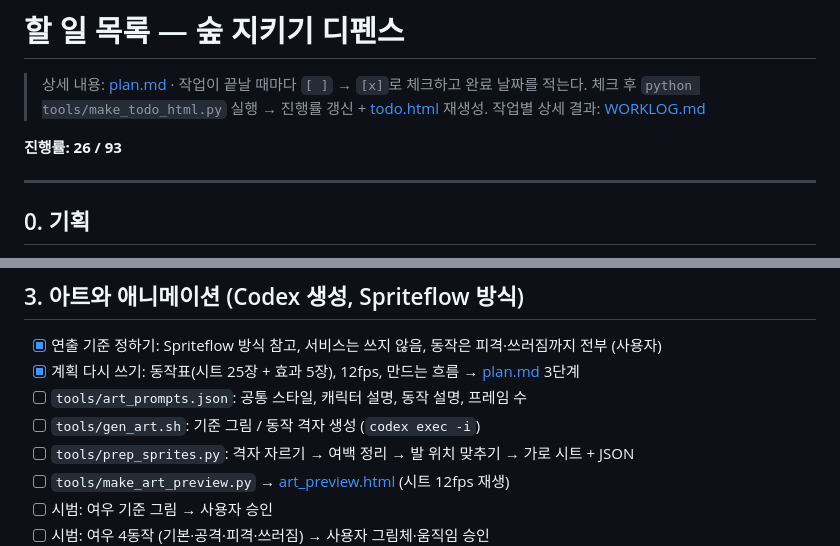
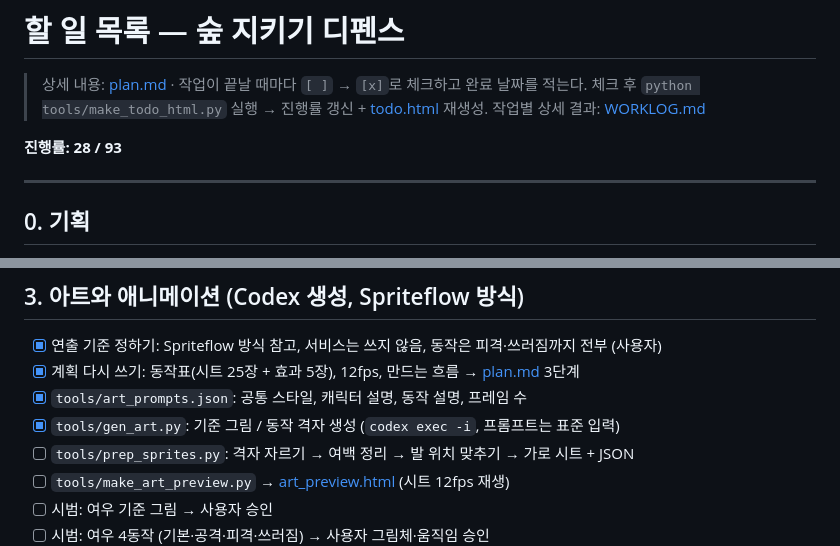
Before and after one commit to Notard/forest-defense, a Markdown page: TODO.md, 2 parts joined by grey strips. Rendered like a GitHub page.

```diff
--- a/TODO.md
+++ b/TODO.md
@@ -4,7 +4,7 @@
 > 체크 후 `python tools/make_todo_html.py` 실행 → 진행률 갱신 + [todo.html](todo.html) 재생성.
 > 작업별 상세 결과: [WORKLOG.md](WORKLOG.md)
 
-**진행률: 26 / 93**
+**진행률: 28 / 93**
 
 ---
 
@@ -45,8 +45,8 @@
 ## 3. 아트와 애니메이션 (Codex 생성, Spriteflow 방식)
 - [x] 연출 기준 정하기: Spriteflow 방식 참고, 서비스는 쓰지 않음, 동작은 피격·쓰러짐까지 전부 (사용자)
 - [x] 계획 다시 쓰기: 동작표(시트 25장 + 효과 5장), 12fps, 만드는 흐름 → [plan.md](plan.md) 3단계
-- [ ] `tools/art_prompts.json`: 공통 스타일, 캐릭터 설명, 동작 설명, 프레임 수
-- [ ] `tools/gen_art.sh`: 기준 그림 / 동작 격자 생성 (`codex exec -i`)
+- [x] `tools/art_prompts.json`: 공통 스타일, 캐릭터 설명, 동작 설명, 프레임 수
+- [x] `tools/gen_art.py`: 기준 그림 / 동작 격자 생성 (`codex exec -i`, 프롬프트는 표준 입력)
 - [ ] `tools/prep_sprites.py`: 격자 자르기 → 여백 정리 → 발 위치 맞추기 → 가로 시트 + JSON
 - [ ] `tools/make_art_preview.py` → [art_preview.html](art_preview.html) (시트 12fps 재생)
 - [ ] 시범: 여우 기준 그림 → 사용자 승인
```
Also changed, not shown: WORKLOG.md (+14 -0 lines), plan.md (+2 -2 lines), preview/03_fox_ref_ingame.png (added), 6 other files.
